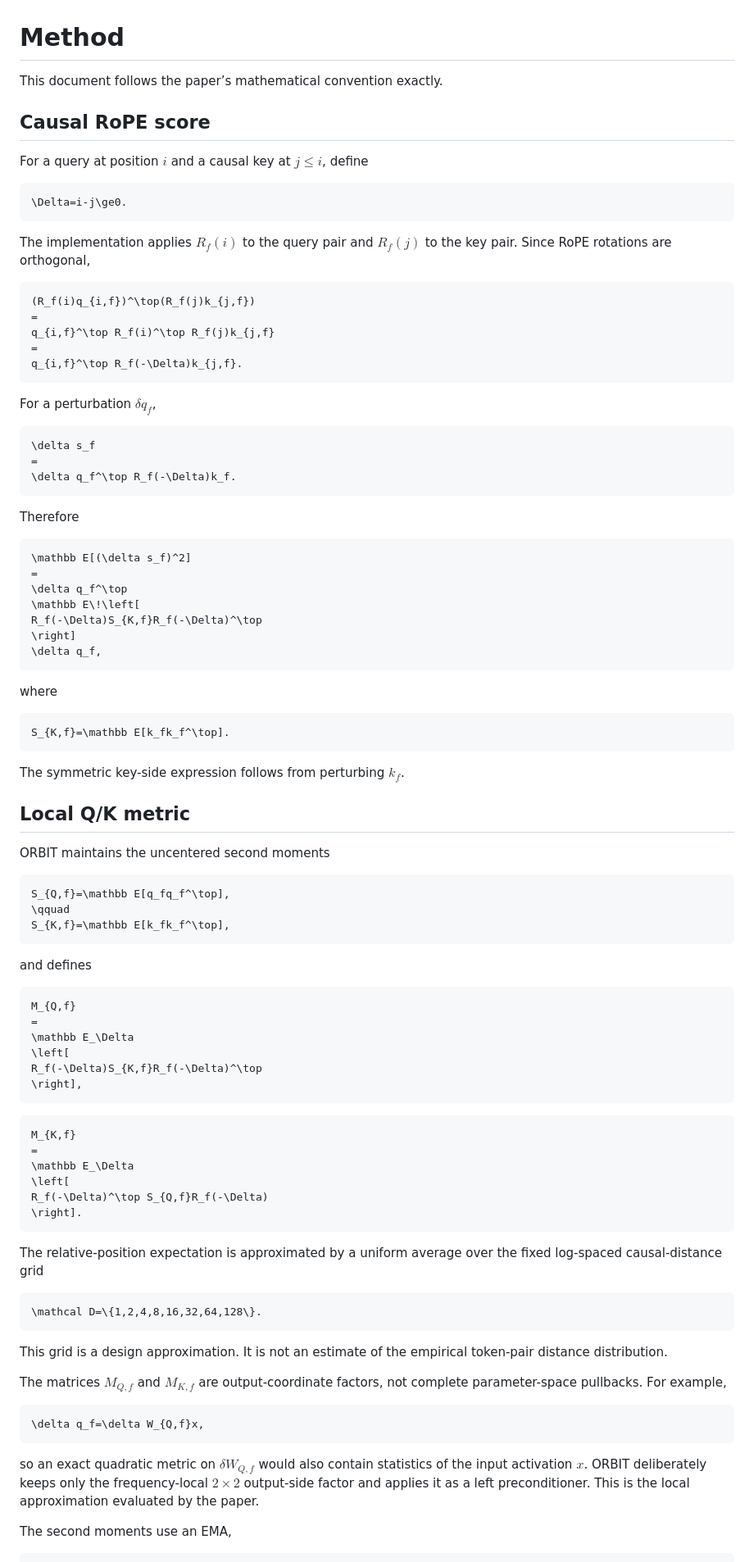
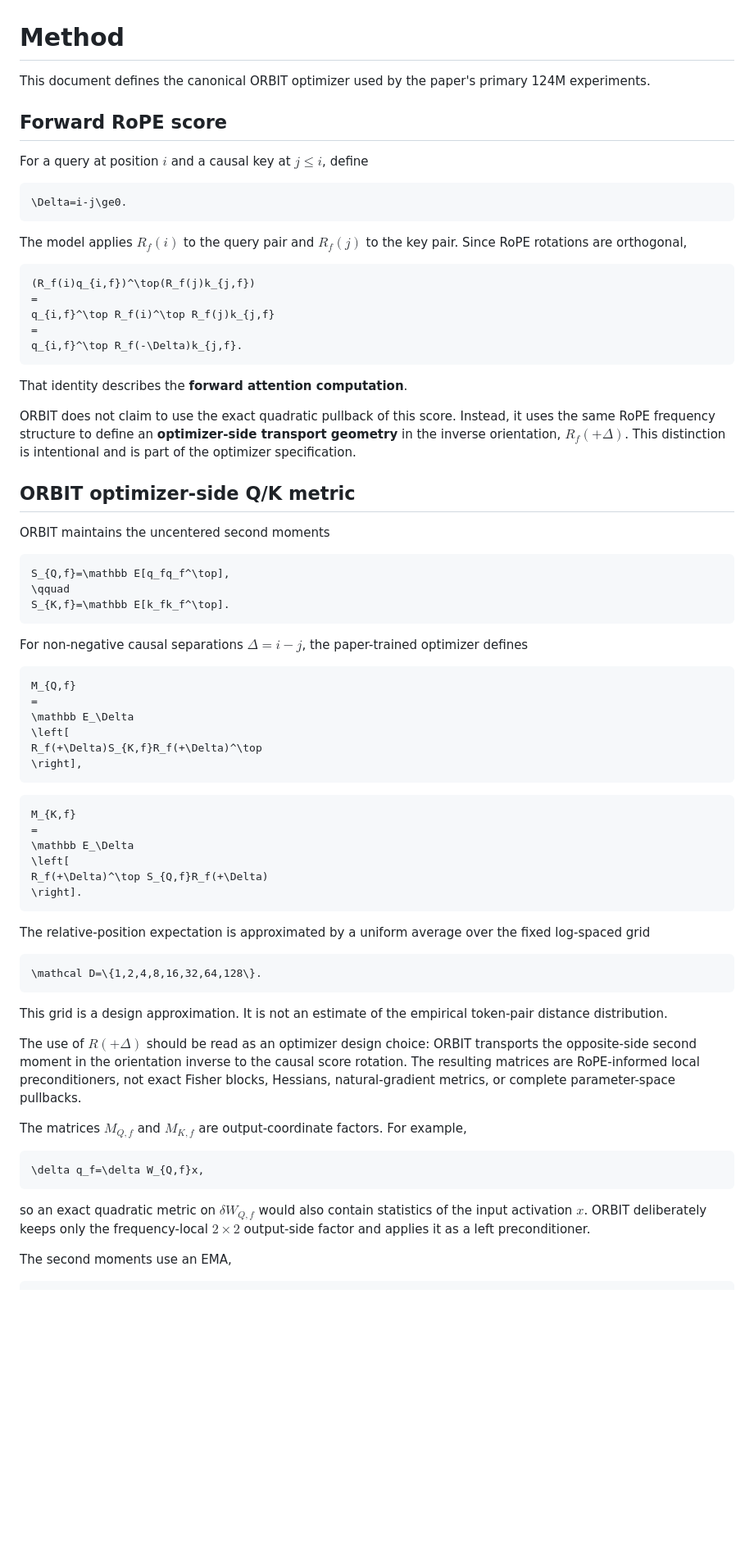
Before and after one commit to pop123-ux/ORBIT, a Markdown page: docs/METHOD.md, the part around one of its changes. Shown at 82% size. Drawn GitHub-style; blank space fills up the shorter version.

Commit message:
Define ORBIT as optimizer-side positive rotary transport

````diff
--- a/docs/METHOD.md
+++ b/docs/METHOD.md
@@ -1,8 +1,8 @@
 # Method
 
-This document follows the paper’s mathematical convention exactly.
+This document defines the canonical ORBIT optimizer used by the paper's primary 124M experiments.
 
-## Causal RoPE score
+## Forward RoPE score
 
 For a query at position $i$ and a causal key at $j\le i$, define
 
@@ -10,7 +10,7 @@ For a query at position $i$ and a causal key at $j\le i$, define
 \Delta=i-j\ge0.
 ```
 
-The implementation applies $R_f(i)$ to the query pair and $R_f(j)$ to the key pair. Since RoPE rotations are orthogonal,
+The model applies $R_f(i)$ to the query pair and $R_f(j)$ to the key pair. Since RoPE rotations are orthogonal,
 
 ```math
 (R_f(i)q_{i,f})^\top(R_f(j)k_{j,f})
@@ -20,52 +20,28 @@ q_{i,f}^\top R_f(i)^\top R_f(j)k_{j,f}
 q_{i,f}^\top R_f(-\Delta)k_{j,f}.
 ```
 
-For a perturbation $\delta q_f$,
+That identity describes the **forward attention computation**.
 
-```math
-\delta s_f
-=
-\delta q_f^\top R_f(-\Delta)k_f.
-```
+ORBIT does not claim to use the exact quadratic pullback of this score. Instead, it uses the same RoPE frequency structure to define an **optimizer-side transport geometry** in the inverse orientation, $R_f(+\Delta)$. This distinction is intentional and is part of the optimizer specification.
 
-Therefore
-
-```math
-\mathbb E[(\delta s_f)^2]
-=
-\delta q_f^\top
-\mathbb E\!\left[
-R_f(-\Delta)S_{K,f}R_f(-\Delta)^\top
-\right]
-\delta q_f,
-```
-
-where
-
-```math
-S_{K,f}=\mathbb E[k_fk_f^\top].
-```
-
-The symmetric key-side expression follows from perturbing $k_f$.
-
-## Local Q/K metric
+## ORBIT optimizer-side Q/K metric
 
 ORBIT maintains the uncentered second moments
 
 ```math
 S_{Q,f}=\mathbb E[q_fq_f^\top],
 \qquad
-S_{K,f}=\mathbb E[k_fk_f^\top],
+S_{K,f}=\mathbb E[k_fk_f^\top].
 ```
 
-and defines
+For non-negative causal separations $\Delta=i-j$, the paper-trained optimizer defines
 
 ```math
 M_{Q,f}
 =
 \mathbb E_\Delta
 \left[
-R_f(-\Delta)S_{K,f}R_f(-\Delta)^\top
+R_f(+\Delta)S_{K,f}R_f(+\Delta)^\top
 \right],
 ```
 
@@ -74,11 +50,11 @@ M_{K,f}
 =
 \mathbb E_\Delta
 \left[
-R_f(-\Delta)^\top S_{Q,f}R_f(-\Delta)
+R_f(+\Delta)^\top S_{Q,f}R_f(+\Delta)
 \right].
 ```
 
-The relative-position expectation is approximated by a uniform average over the fixed log-spaced causal-distance grid
+The relative-position expectation is approximated by a uniform average over the fixed log-spaced grid
 
 ```math
 \mathcal D=\{1,2,4,8,16,32,64,128\}.
@@ -86,13 +62,15 @@ The relative-position expectation is approximated by a uniform average over the
 
 This grid is a design approximation. It is not an estimate of the empirical token-pair distance distribution.
 
-The matrices $M_{Q,f}$ and $M_{K,f}$ are output-coordinate factors, not complete parameter-space pullbacks. For example,
+The use of $R(+\Delta)$ should be read as an optimizer design choice: ORBIT transports the opposite-side second moment in the orientation inverse to the causal score rotation. The resulting matrices are RoPE-informed local preconditioners, not exact Fisher blocks, Hessians, natural-gradient metrics, or complete parameter-space pullbacks.
+
+The matrices $M_{Q,f}$ and $M_{K,f}$ are output-coordinate factors. For example,
 
 ```math
 \delta q_f=\delta W_{Q,f}x,
 ```
 
-so an exact quadratic metric on $\delta W_{Q,f}$ would also contain statistics of the input activation $x$. ORBIT deliberately keeps only the frequency-local $2\times2$ output-side factor and applies it as a left preconditioner. This is the local approximation evaluated by the paper.
+so an exact quadratic metric on $\delta W_{Q,f}$ would also contain statistics of the input activation $x$. ORBIT deliberately keeps only the frequency-local $2\times2$ output-side factor and applies it as a left preconditioner.
 
 The second moments use an EMA,
 
````
Also changed, not shown: other parts of docs/METHOD.md (+38 -6 lines).
